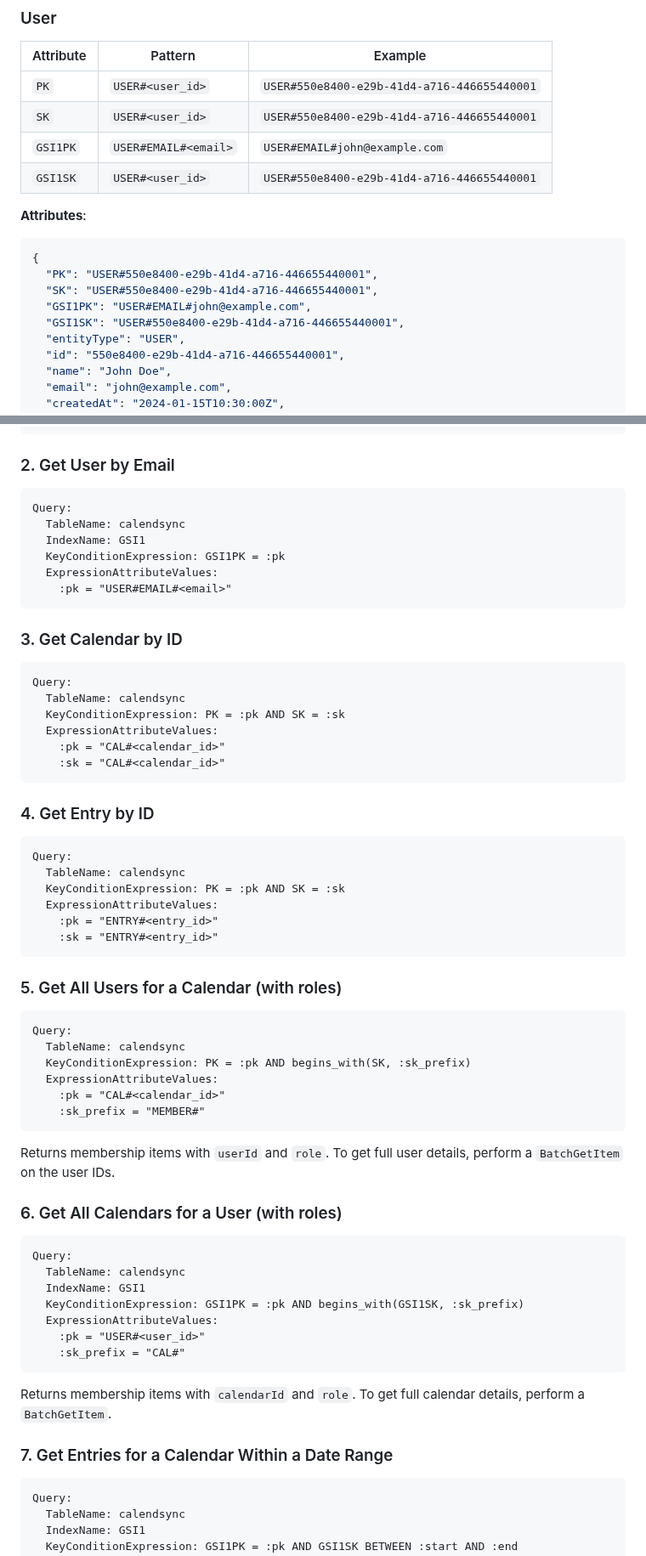
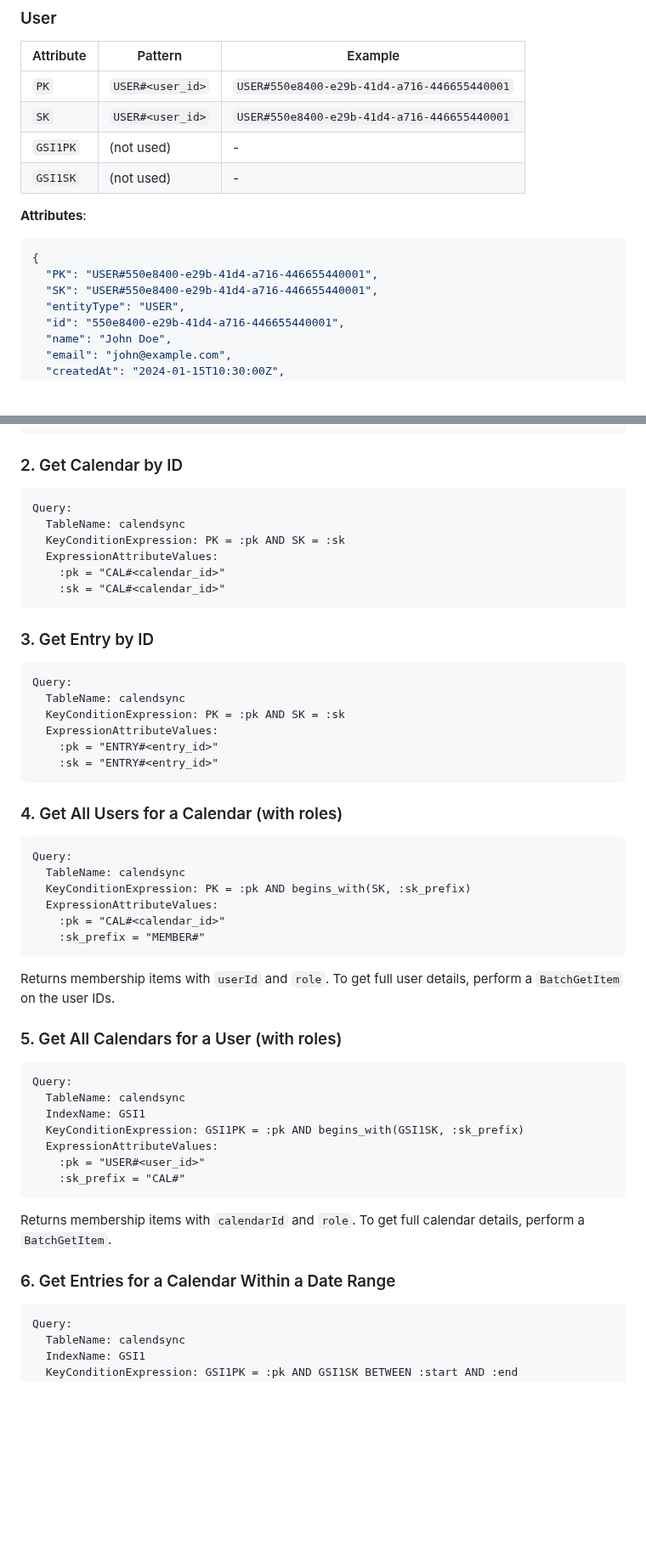
Before and after one commit to cloudbridgeuy/calendsync, a Markdown page: docs/dynamodb.md, 2 parts joined by grey strips. Shown at 85% size. Drawn GitHub-style; blank space fills up the shorter version.

Commit message:
docs: remove email-based User lookup from DynamoDB schema
Users are identified by UUID, not email. Email lookup belongs
in authentication layer (not yet implemented).

````diff
--- a/docs/dynamodb.md
+++ b/docs/dynamodb.md
@@ -41,16 +41,14 @@ PAY_PER_REQUEST (on-demand capacity)
 |-----------|---------|---------|
 | `PK` | `USER#<user_id>` | `USER#550e8400-e29b-41d4-a716-446655440001` |
 | `SK` | `USER#<user_id>` | `USER#550e8400-e29b-41d4-a716-446655440001` |
-| `GSI1PK` | `USER#EMAIL#<email>` | `USER#EMAIL#john@example.com` |
-| `GSI1SK` | `USER#<user_id>` | `USER#550e8400-e29b-41d4-a716-446655440001` |
+| `GSI1PK` | (not used) | - |
+| `GSI1SK` | (not used) | - |
 
 **Attributes**:
 ```json
 {
   "PK": "USER#550e8400-e29b-41d4-a716-446655440001",
   "SK": "USER#550e8400-e29b-41d4-a716-446655440001",
-  "GSI1PK": "USER#EMAIL#john@example.com",
-  "GSI1SK": "USER#550e8400-e29b-41d4-a716-446655440001",
   "entityType": "USER",
   "id": "550e8400-e29b-41d4-a716-446655440001",
   "name": "John Doe",
@@ -186,18 +184,7 @@ Query:
     :sk = "USER#<user_id>"
 ```
 
-### 2. Get User by Email
-
-```
-Query:
-  TableName: calendsync
-  IndexName: GSI1
-  KeyConditionExpression: GSI1PK = :pk
-  ExpressionAttributeValues:
-    :pk = "USER#EMAIL#<email>"
-```
-
-### 3. Get Calendar by ID
+### 2. Get Calendar by ID
 
 ```
 Query:
@@ -208,7 +195,7 @@ Query:
     :sk = "CAL#<calendar_id>"
 ```
 
-### 4. Get Entry by ID
+### 3. Get Entry by ID
 
 ```
 Query:
@@ -219,7 +206,7 @@ Query:
     :sk = "ENTRY#<entry_id>"
 ```
 
-### 5. Get All Users for a Calendar (with roles)
+### 4. Get All Users for a Calendar (with roles)
 
 ```
 Query:
@@ -232,7 +219,7 @@ Query:
 
 Returns membership items with `userId` and `role`. To get full user details, perform a `BatchGetItem` on the user IDs.
 
-### 6. Get All Calendars for a User (with roles)
+### 5. Get All Calendars for a User (with roles)
 
 ```
 Query:
@@ -246,7 +233,7 @@ Query:
 
 Returns membership items with `calendarId` and `role`. To get full calendar details, perform a `BatchGetItem`.
 
-### 7. Get Entries for a Calendar Within a Date Range
+### 6. Get Entries for a Calendar Within a Date Range
 
 ```
 Query:
````
